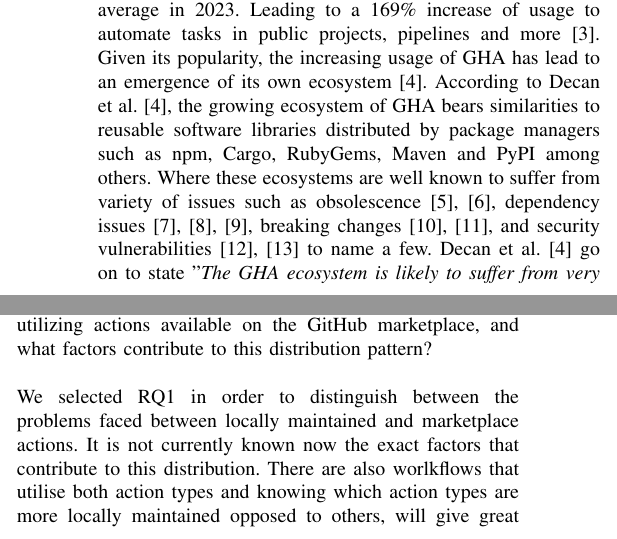
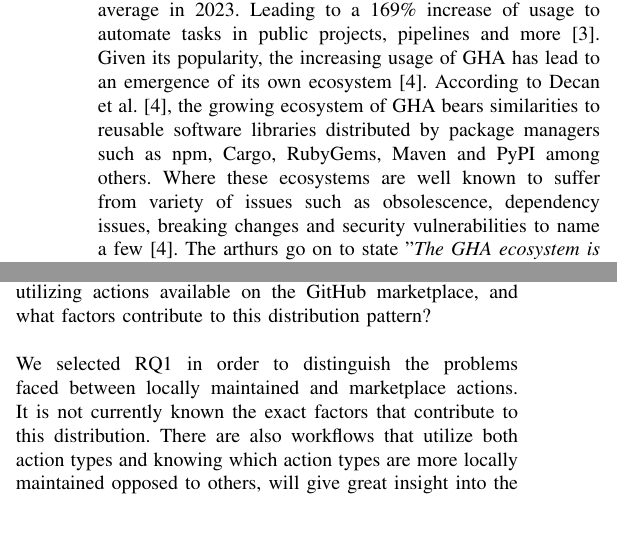
Before and after one commit to WalrusArtist/SEM-Thesis, a LaTeX thesis (thesis/DIT837_BachelorThesis_Proposal_Template/conference_041818.tex): two parts of the columns of page 1 of 4, joined at a grey line, cut so that both start at the same text. Compiled offline with pdfLaTeX; a missing font is replaced by an installed copy or a similar font; a LaTeX package or settings file that is missing is left out.

Commit message:
Remove some of the references

```diff
--- a/thesis/DIT837_BachelorThesis_Proposal_Template/conference_041818.tex
+++ b/thesis/DIT837_BachelorThesis_Proposal_Template/conference_041818.tex
@@ -30,7 +30,9 @@ Continuous Integration (CI) has become an integrated part of collaborative softw
 
     The so called "Actions" refers to automated workflows triggered by specific events within a repository, including committing changes, opening pull requests, or creating new branches. These workflows streamline development processes by automating tasks and enhancing efficiency. GitHub's integration of GHA allows developers to define custom task sequences in response to events, simplifying collaboration and promoting a seamless development experience \cite{b14}. \\
 
-    The growing popularity of GHA is immense, with more than 20 million GitHub Action minutes used per day on average in 2023. Leading to a 169\% increase of usage to automate tasks in public projects,  pipelines and more\cite{b3}. Given its popularity,  the increasing usage of GHA has lead to an emergence of its own ecosystem \cite{b4}.  According to Decan et al. \cite{b4}, the growing ecosystem of GHA bears similarities to reusable software libraries distributed by package managers such as npm, Cargo, RubyGems, Maven and PyPI among others. Where these ecosystems are well known to suffer from variety of issues such as obsolescence \cite{b5},\cite{b6}, dependency issues\cite{b7},\cite{b8},\cite{b9}, breaking changes \cite{b10}, \cite{b11}, and security vulnerabilities \cite{b12}, \cite{b13} to name a few. Decan et al. \cite{b4} go on to state "\textit{The GHA ecosystem is likely to suffer from very similar issues and these issues will continue to become more important and more impactful, as the number of reusable actions continues to grow at a rapid pace.}"\\
+
+
+    The growing popularity of GHA is immense, with more than 20 million GitHub Action minutes used per day on average in 2023. Leading to a 169\% increase of usage to automate tasks in public projects,  pipelines and more\cite{b3}. Given its popularity,  the increasing usage of GHA has lead to an emergence of its own ecosystem \cite{b4}.  According to Decan et al. \cite{b4}, the growing ecosystem of GHA bears similarities to reusable software libraries distributed by package managers such as npm, Cargo, RubyGems, Maven and PyPI among others. Where these ecosystems are well known to suffer from variety of issues such as obsolescence, dependency issues, breaking changes and security vulnerabilities to name a few\cite{b4}. The arthurs go on to state "\textit{The GHA ecosystem is likely to suffer from very similar issues and these issues will continue to become more important and more impactful, as the number of reusable actions continues to grow at a rapid pace.}"\\
 
     Given the concerns surrounding the GHA ecosystem, it is self-evident that developers will experience the effects of these issues.  Moreover, it's worth noting that not all Actions are available on the GitHub marketplace. Many developers create and maintain their own actions within local repositories, without making them available on the marketplace. Decan et al. \cite{b4} conducted an analysis of prevalent automation practices on GitHub and discovered that 43.9\% of repositories in their dataset reflected this behavior.\\
 
@@ -44,7 +46,7 @@ Through this research, we intend to answer the following questions:
      \textbf{RQ1:} To what extent do developers rely on locally maintained actions within their repositories, as opposed to utilizing actions available on the GitHub marketplace, and what factors contribute to this distribution pattern?
 \\
 \\
-We selected RQ1 in order to distinguish between the problems faced between locally maintained and marketplace actions. It is not currently known now the exact factors that contribute to this distribution. There are also worlkflows that utilise both action types and knowing which action types are more locally maintained opposed to others, will give great insight into the decision making of designing a worlkflow. \\
+We selected RQ1 in order to distinguish the problems faced between locally maintained and marketplace actions. It is not currently known the exact factors that contribute to this distribution. There are also workflows that utilize both action types and knowing which action types are more locally maintained opposed to others, will give great insight into the decision making of designing and developing a workflow. \\
 
      \textbf{RQ2:} What are the challenges and issues encountered during the implementation and usage of GHA?\\
 \\
```
Also changed, not shown: thesis/DIT837_BachelorThesis_Proposal_Template/conference_041818.pdf, 1 other file.
